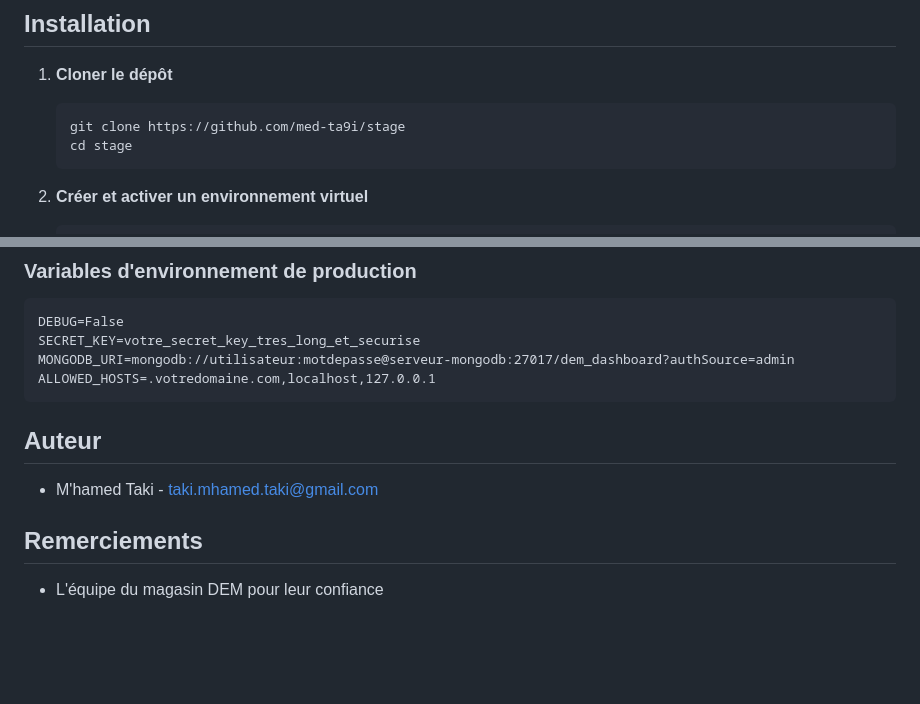
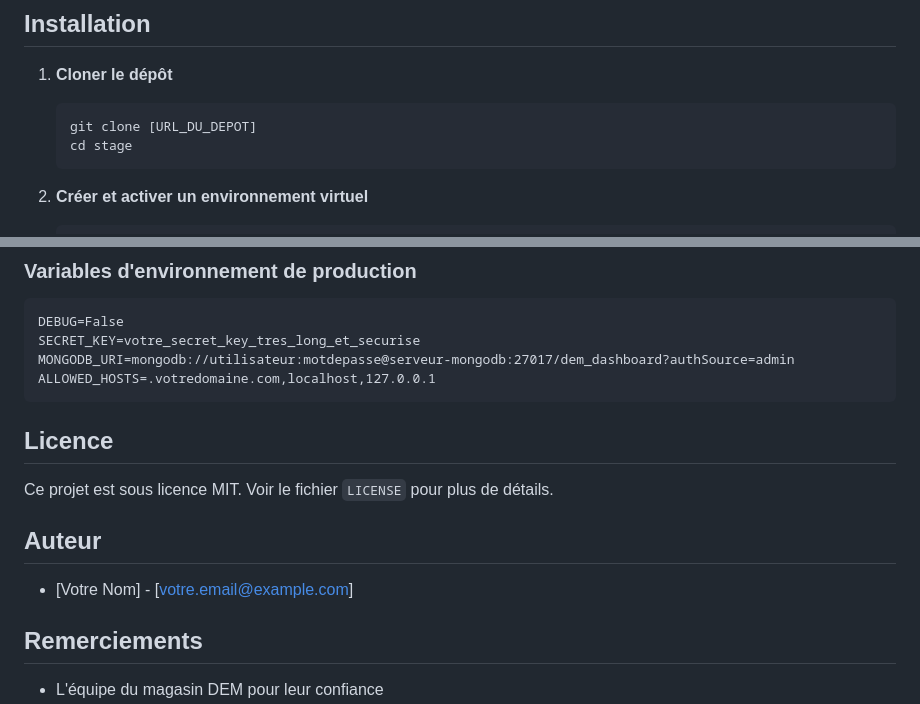
Before and after one commit to med-ta9i/stage, a Markdown page: README.md, 2 parts joined by grey strips. Rendered like a GitHub page; blank space fills up the shorter version.

Commit message:
Revert "Update README.md"
This reverts commit a0373fe12c4a9d52d19a95346ca560245e65c7ac.

````diff
--- a/README.md
+++ b/README.md
@@ -22,7 +22,7 @@ Application web de suivi des équipements pour le magasin DEM, offrant une vue d
 
 1. **Cloner le dépôt**
    ```bash
-   git clone https://github.com/med-ta9i/stage
+   git clone [URL_DU_DEPOT]
    cd stage
    ```
 
@@ -178,10 +178,13 @@ MONGODB_URI=mongodb://utilisateur:motdepasse@serveur-mongodb:27017/dem_dashboard
 ALLOWED_HOSTS=.votredomaine.com,localhost,127.0.0.1
 ```
 
+## Licence
+
+Ce projet est sous licence MIT. Voir le fichier `LICENSE` pour plus de détails.
 
 ## Auteur
 
-- M'hamed Taki - taki.mhamed.taki@gmail.com
+- [Votre Nom] - [votre.email@example.com]
 
 ## Remerciements
 
````
